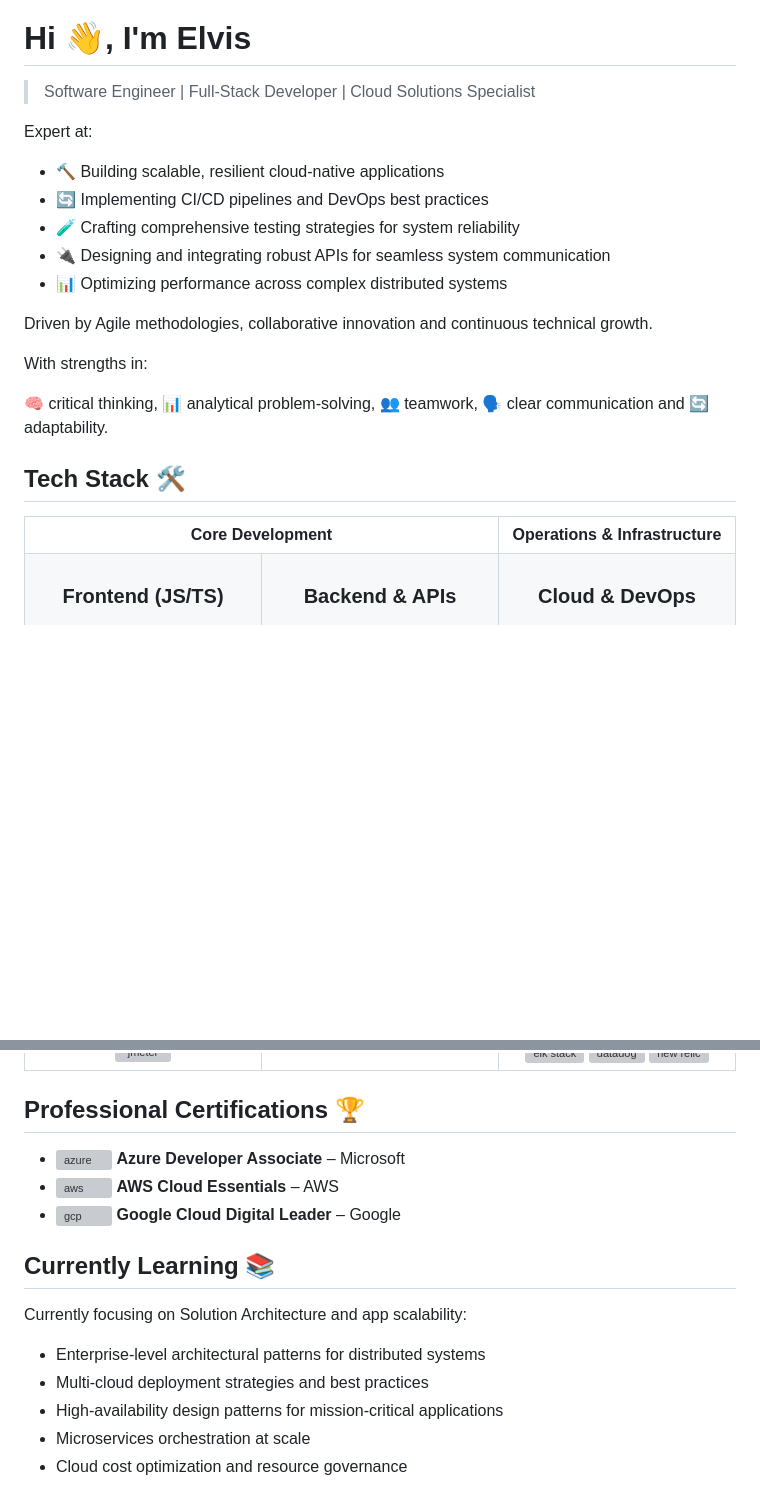
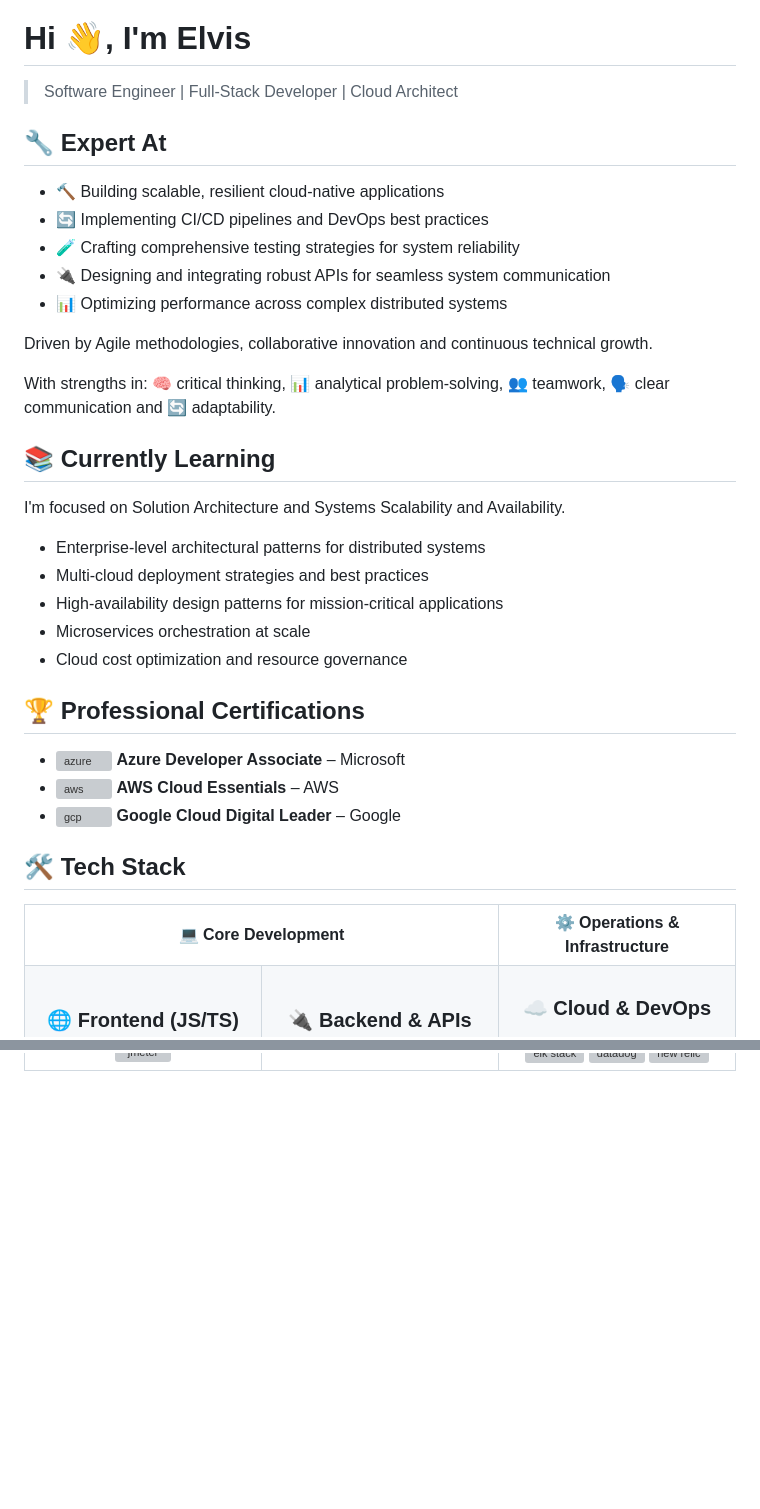
Before and after one commit to gisioraelvis/gisioraelvis, a Markdown page: README.md, 2 parts joined by grey strips. GitHub-like rendering; blank space fills up the shorter version; grey boxes are pictures that could not be loaded.

Commit message:
update to reflect current skills, certifications, and learning focus

```diff
--- a/README.md
+++ b/README.md
@@ -2,9 +2,9 @@
 
 # Hi 👋, I'm Elvis
 
-> Software Engineer | Full-Stack Developer | Cloud Solutions Specialist
+> Software Engineer | Full-Stack Developer | Cloud Architect
 
-Expert at:
+## 🔧 Expert At
 
 - 🔨 Building scalable, resilient cloud-native applications
 - 🔄 Implementing CI/CD pipelines and DevOps best practices
@@ -14,20 +14,34 @@ Expert at:
 
 Driven by Agile methodologies, collaborative innovation and continuous technical growth.
 
-With strengths in:
+With strengths in: 🧠 critical thinking, 📊 analytical problem-solving, 👥 teamwork, 🗣️ clear communication and 🔄 adaptability.
 
-🧠 critical thinking, 📊 analytical problem-solving, 👥 teamwork, 🗣️ clear communication and 🔄 adaptability.
+## 📚 Currently Learning
 
-## Tech Stack 🛠️
+I'm focused on Solution Architecture and Systems Scalability and Availability.
+
+- Enterprise-level architectural patterns for distributed systems
+- Multi-cloud deployment strategies and best practices
+- High-availability design patterns for mission-critical applications
+- Microservices orchestration at scale
+- Cloud cost optimization and resource governance
+
+## 🏆 Professional Certifications
+
+- <img src="https://raw.githubusercontent.com/devicons/devicon/master/icons/azure/azure-original.svg" alt="azure" width="20" height="20"/> **Azure Developer Associate** – Microsoft
+- <img src="https://raw.githubusercontent.com/devicons/devicon/master/icons/amazonwebservices/amazonwebservices-original-wordmark.svg" alt="aws" width="20" height="20"/> **AWS Cloud Essentials** – AWS
+- <img src="https://raw.githubusercontent.com/devicons/devicon/master/icons/googlecloud/googlecloud-original.svg" alt="gcp" width="20" height="20"/> **Google Cloud Digital Leader** – Google
+
+## 🛠️ Tech Stack
 
 <table style="width:100%; table-layout:fixed">
   <tr>
-    <th align="center" colspan="2">Core Development</th>
-    <th align="center">Operations & Infrastructure</th>
+    <th align="center" colspan="2">💻 Core Development</th>
+    <th align="center">⚙️ Operations & Infrastructure</th>
   </tr>
   <tr>
     <td valign="top" width="33%">
-      <h3 align="center">Frontend (JS/TS)</h3>
+      <h3 align="center">🌐 Frontend (JS/TS)</h3>
       <div align="center" style="display:flex; flex-wrap:wrap; justify-content:center; gap:10px">
         <!-- Web Foundations -->
         <a href="#" title="HTML5 - 90%"><img src="https://raw.githubusercontent.com/devicons/devicon/master/icons/html5/html5-original.svg" alt="html5" width="40" height="40"/></a>
@@ -44,7 +58,7 @@ With strengths in:
       </div>
     </td>
     <td valign="top" width="33%">
-      <h3 align="center">Backend & APIs</h3>
+      <h3 align="center">🔌 Backend & APIs</h3>
       <div align="center" style="display:flex; flex-wrap:wrap; justify-content:center; gap:10px">
         <!-- JS/TS Ecosystem (Primary) -->
         <a href="#" title="Node.js - 90%"><img src="https://raw.githubusercontent.com/devicons/devicon/master/icons/nodejs/nodejs-original.svg" alt="nodejs" width="40" height="40"/></a>
@@ -64,7 +78,7 @@ With strengths in:
       </div>
     </td>
     <td valign="top" width="33%">
-      <h3 align="center">Cloud & DevOps</h3>
+      <h3 align="center">☁️ Cloud & DevOps</h3>
       <div align="center" style="display:flex; flex-wrap:wrap; justify-content:center; gap:10px">
         <!-- Cloud Platforms -->
         <a href="#" title="Azure - 85%"><img src="https://raw.githubusercontent.com/devicons/devicon/master/icons/azure/azure-original.svg" alt="azure" width="40" height="40"/></a>
@@ -138,19 +154,3 @@ With strengths in:
     </td>
   </tr>
 </table>
-
-## Professional Certifications 🏆
-
-- <img src="https://raw.githubusercontent.com/devicons/devicon/master/icons/azure/azure-original.svg" alt="azure" width="20" height="20"/> **Azure Developer Associate** – Microsoft
-- <img src="https://raw.githubusercontent.com/devicons/devicon/master/icons/amazonwebservices/amazonwebservices-original-wordmark.svg" alt="aws" width="20" height="20"/> **AWS Cloud Essentials** – AWS
-- <img src="https://raw.githubusercontent.com/devicons/devicon/master/icons/googlecloud/googlecloud-original.svg" alt="gcp" width="20" height="20"/> **Google Cloud Digital Leader** – Google
-
-## Currently Learning 📚
-
-Currently focusing on Solution Architecture and app scalability:
-
-- Enterprise-level architectural patterns for distributed systems
-- Multi-cloud deployment strategies and best practices
-- High-availability design patterns for mission-critical applications
-- Microservices orchestration at scale
-- Cloud cost optimization and resource governance
```
Also changed, not shown: other parts of README.md (+6 -4 lines).
